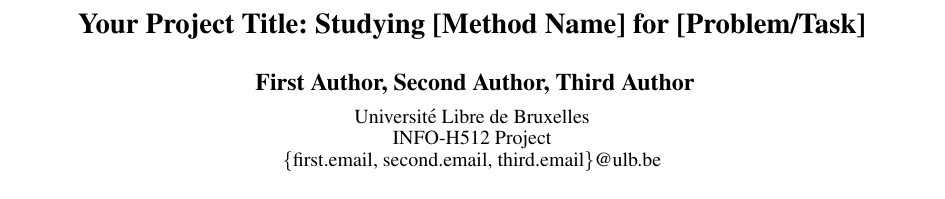
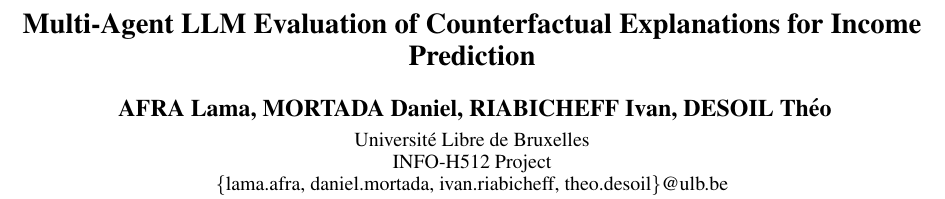
Before and after one commit to Teytey2002/Multi-Agent_AdversarialEvaluationofCounterfactualExplanations, a LaTeX paper (Report/report.tex): part of page 1 of 2, cut at the place of the change. Compiled offline with pdfLaTeX.

Commit message:
ADD Authors, title, etc

```diff
--- a/Report/report.tex
+++ b/Report/report.tex
@@ -39,18 +39,19 @@
 /TemplateVersion (2026.1)
 }
 
-\title{Your Project Title: Studying [Method Name] for [Problem/Task]}
+\title{Multi-Agent LLM Evaluation of Counterfactual Explanations for Income Prediction}
 
 \author{
-    First Author,
-    Second Author,
-    Third Author
+    AFRA Lama,
+    MORTADA Daniel,
+    RIABICHEFF Ivan,
+    DESOIL Théo
 }
 
 \affiliations{
     Universit\'e Libre de Bruxelles\\
     INFO-H512 Project\\
-    \{first.email, second.email, third.email\}@ulb.be
+    \{lama.afra, daniel.mortada, ivan.riabicheff, theo.desoil\}@ulb.be
 }
 
 \begin{document}
```
Also changed, not shown: Report/report.pdf, 4 other files.
